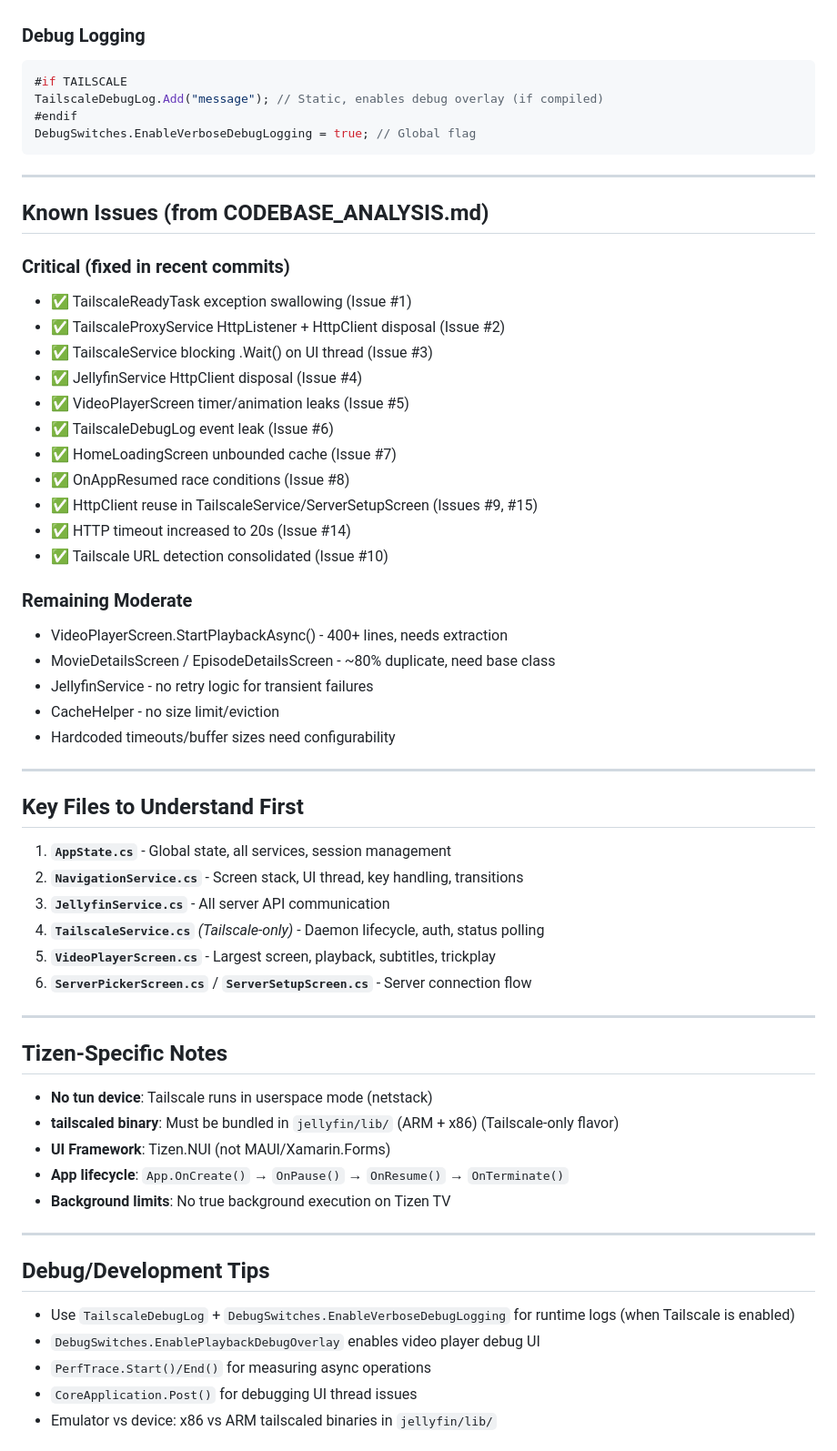
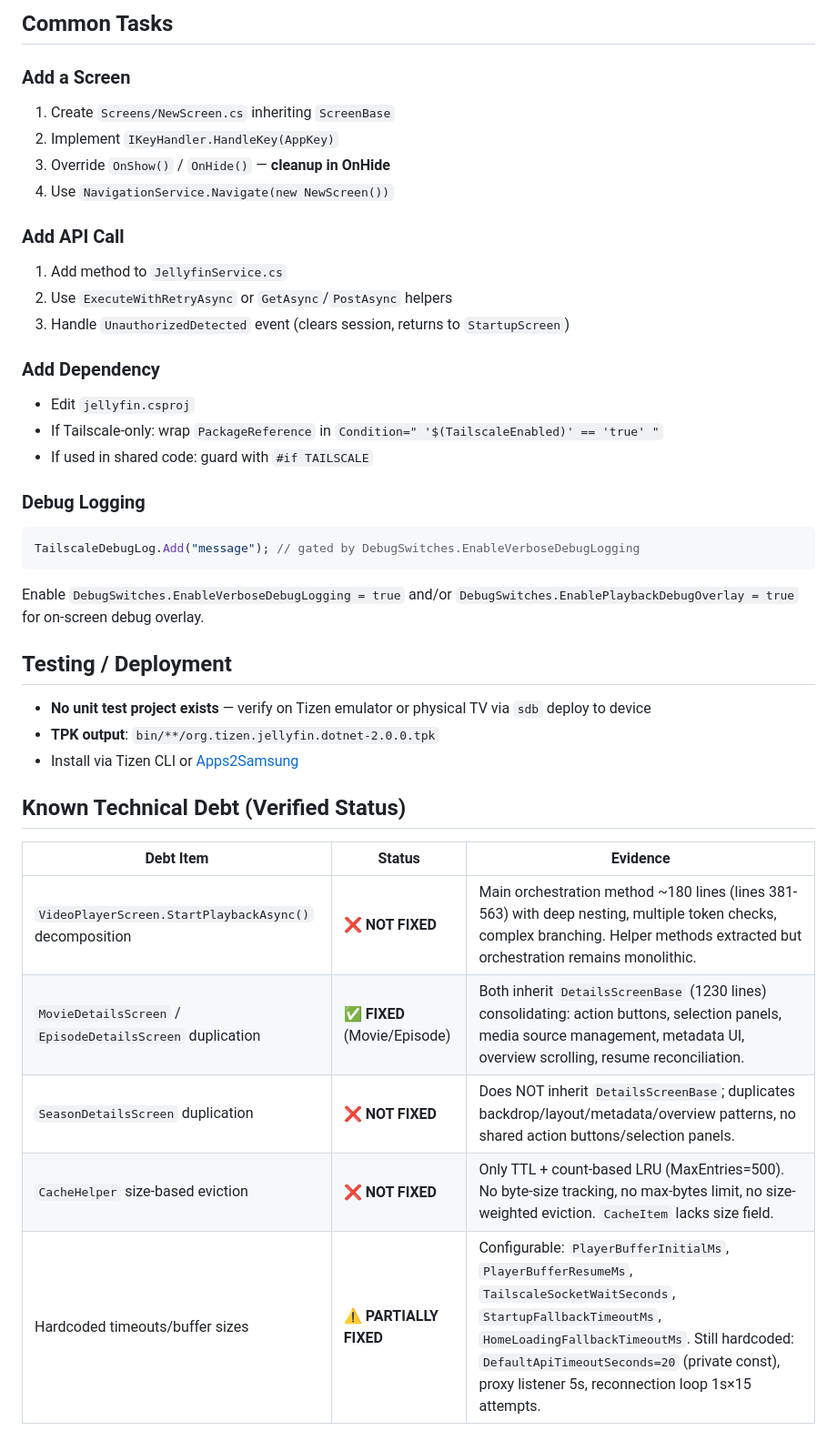
Before and after one commit to krishhari2105/jellyfin-dotnet, a Markdown page: CLAUDE.md, the part around one of its changes. Shown at 91% size. GitHub-like rendering.

````diff
--- a/CLAUDE.md
+++ b/CLAUDE.md
@@ -145,64 +159,40 @@ The project supports separate compilation configurations to support standalone a
+## Common Tasks
+
+### Add a Screen
+1. Create `Screens/NewScreen.cs` inheriting `ScreenBase`
+2. Implement `IKeyHandler.HandleKey(AppKey)`
+3. Override `OnShow()` / `OnHide()` — **cleanup in OnHide**
+4. Use `NavigationService.Navigate(new NewScreen())`
+
+### Add API Call
+1. Add method to `JellyfinService.cs`
+2. Use `ExecuteWithRetryAsync` or `GetAsync`/`PostAsync` helpers
+3. Handle `UnauthorizedDetected` event (clears session, returns to `StartupScreen`)
+
+### Add Dependency
+- Edit `jellyfin.csproj`
+- If Tailscale-only: wrap `PackageReference` in `Condition=" '$(TailscaleEnabled)' == 'true' "`
+- If used in shared code: guard with `#if TAILSCALE`
 
 ### Debug Logging
 ```csharp
-#if TAILSCALE
-TailscaleDebugLog.Add("message"); // Static, enables debug overlay (if compiled)
-#endif
-DebugSwitches.EnableVerboseDebugLogging = true; // Global flag
+TailscaleDebugLog.Add("message"); // gated by DebugSwitches.EnableVerboseDebugLogging
 ```
+Enable `DebugSwitches.EnableVerboseDebugLogging = true` and/or `DebugSwitches.EnablePlaybackDebugOverlay = true` for on-screen debug overlay.
 
----
+## Testing / Deployment
 
-## Known Issues (from CODEBASE_ANALYSIS.md)
+- **No unit test project exists** — verify on Tizen emulator or physical TV via `sdb` deploy to device
+- **TPK output**: `bin/**/org.tizen.jellyfin.dotnet-2.0.0.tpk`
+- Install via Tizen CLI or [Apps2Samsung](https://github.com/Apps2Samsung/Apps2Samsung)
 
-### Critical (fixed in recent commits)
-- ✅ TailscaleReadyTask exception swallowing (Issue #1)
-- ✅ TailscaleProxyService HttpListener + HttpClient disposal (Issue #2)
-- ✅ TailscaleService blocking .Wait() on UI thread (Issue #3)
-- ✅ JellyfinService HttpClient disposal (Issue #4)
-- ✅ VideoPlayerScreen timer/animation leaks (Issue #5)
-- ✅ TailscaleDebugLog event leak (Issue #6)
-- ✅ HomeLoadingScreen unbounded cache (Issue #7)
-- ✅ OnAppResumed race conditions (Issue #8)
-- ✅ HttpClient reuse in TailscaleService/ServerSetupScreen (Issues #9, #15)
-- ✅ HTTP timeout increased to 20s (Issue #14)
-- ✅ Tailscale URL detection consolidated (Issue #10)
+## Known Technical Debt (Verified Status)
 
-### Remaining Moderate
-- VideoPlayerScreen.StartPlaybackAsync() - 400+ lines, needs extraction
-- MovieDetailsScreen / EpisodeDetailsScreen - ~80% duplicate, need base class
-- JellyfinService - no retry logic for transient failures
-- CacheHelper - no size limit/eviction
-- Hardcoded timeouts/buffer sizes need configurability
+| Debt Item | Status | Evidence |
+|-----------|--------|----------|
+| `VideoPlayerScreen.StartPlaybackAsync()` decomposition | ❌ **NOT FIXED** | Main orchestration method ~180 lines (lines 381-563) with deep nesting, multiple token checks, complex branching. Helper methods extracted but orchestration remains monolithic. |
+| `MovieDetailsScreen` / `EpisodeDetailsScreen` duplication | ✅ **FIXED** (Movie/Episode) | Both inherit `DetailsScreenBase` (1230 lines) consolidating: action buttons, selection panels, media source management, metadata UI, overview scrolling, resume reconciliation. |
+| `SeasonDetailsScreen` duplication | ❌ **NOT FIXED** | Does NOT inherit `DetailsScreenBase`; duplicates backdrop/layout/metadata/overview patterns, no shared action buttons/selection panels. |
+| `CacheHelper` size-based eviction | ❌ **NOT FIXED** | Only TTL + count-based LRU (MaxEntries=500). No byte-size tracking, no max-bytes limit, no size-weighted eviction. `CacheItem` lacks size field. |
+| Hardcoded timeouts/buffer sizes | ⚠️ **PARTIALLY FIXED** | Configurable: `PlayerBufferInitialMs`, `PlayerBufferResumeMs`, `TailscaleSocketWaitSeconds`, `StartupFallbackTimeoutMs`, `HomeLoadingFallbackTimeoutMs`. Still hardcoded: `DefaultApiTimeoutSeconds=20` (private const), proxy listener 5s, reconnection loop 1s×15 attempts. |
 
----
-
-## Key Files to Understand First
-
-1. **`AppState.cs`** - Global state, all services, session management
-2. **`NavigationService.cs`** - Screen stack, UI thread, key handling, transitions
-3. **`JellyfinService.cs`** - All server API communication
-4. **`TailscaleService.cs`** *(Tailscale-only)* - Daemon lifecycle, auth, status polling
-5. **`VideoPlayerScreen.cs`** - Largest screen, playback, subtitles, trickplay
-6. **`ServerPickerScreen.cs`** / **`ServerSetupScreen.cs`** - Server connection flow
-
----
-
-## Tizen-Specific Notes
-
-- **No tun device**: Tailscale runs in userspace mode (netstack)
-- **tailscaled binary**: Must be bundled in `jellyfin/lib/` (ARM + x86) (Tailscale-only flavor)
-- **UI Framework**: Tizen.NUI (not MAUI/Xamarin.Forms)
-- **App lifecycle**: `App.OnCreate()` → `OnPause()` → `OnResume()` → `OnTerminate()`
-- **Background limits**: No true background execution on Tizen TV
-
----
-
-## Debug/Development Tips
-
-- Use `TailscaleDebugLog` + `DebugSwitches.EnableVerboseDebugLogging` for runtime logs (when Tailscale is enabled)
-- `DebugSwitches.EnablePlaybackDebugOverlay` enables video player debug UI
-- `PerfTrace.Start()/End()` for measuring async operations
-- `CoreApplication.Post()` for debugging UI thread issues
-- Emulator vs device: x86 vs ARM tailscaled binaries in `jellyfin/lib/`
-
````
Also changed, not shown: other parts of CLAUDE.md (+116 -125 lines).
